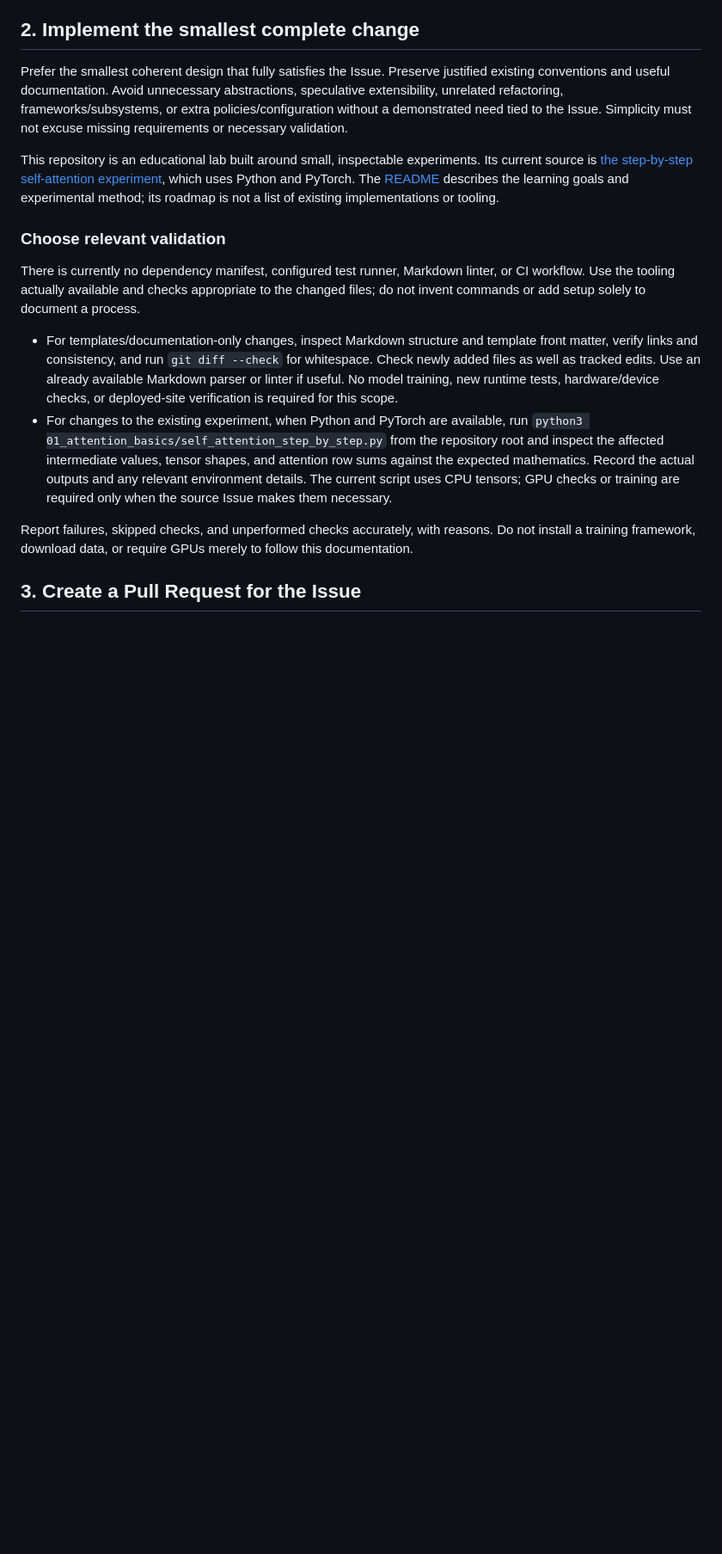
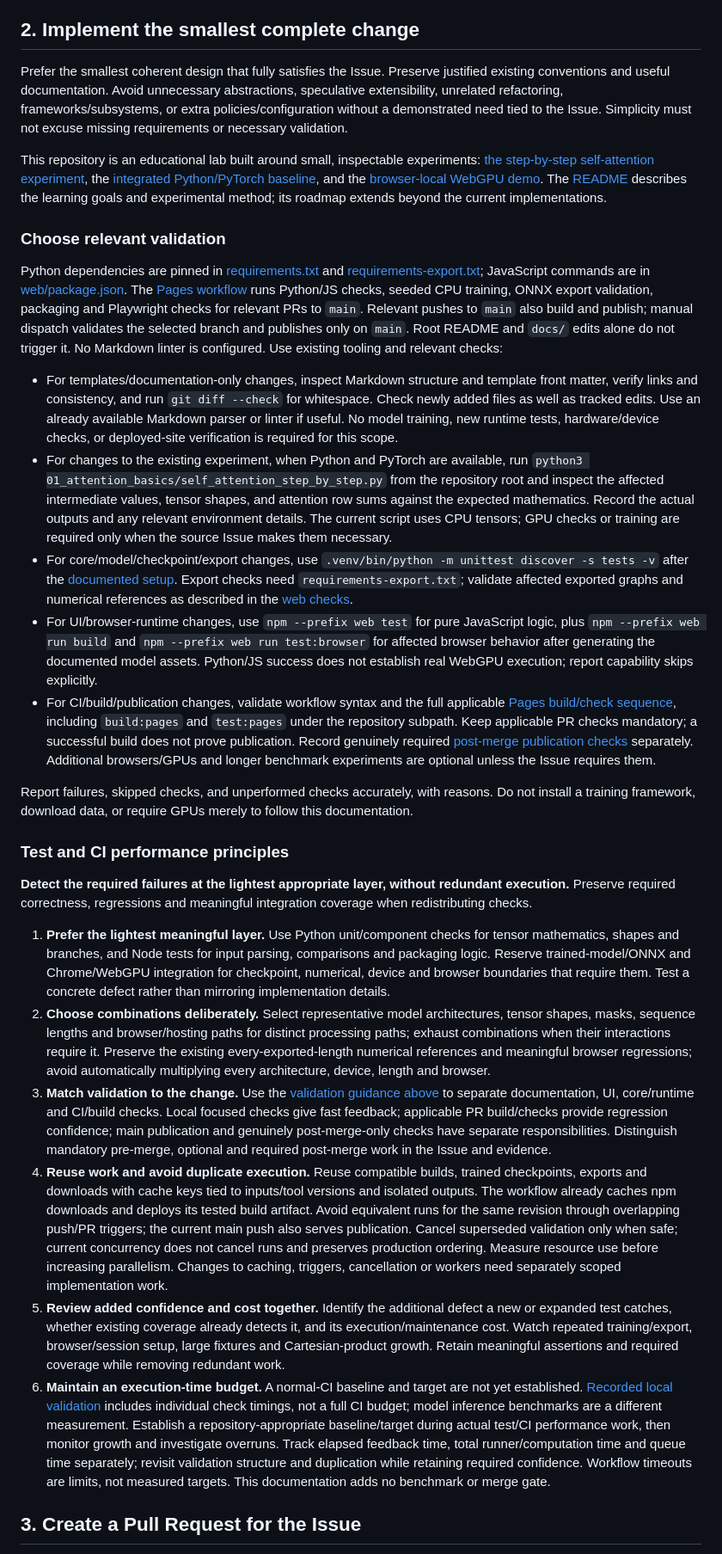
Before and after one commit to takahirox/transformer-from-scratch-lab, a Markdown page: docs/development-flow.md, the part around one of its changes. Shown at 86% size. Rendered like a GitHub page; blank space fills up the shorter version.

```diff
--- a/docs/development-flow.md
+++ b/docs/development-flow.md
@@ -26,16 +26,30 @@ For example, merge-triggered deployment or published-site verification belongs a
 
 Prefer the smallest coherent design that fully satisfies the Issue. Preserve justified existing conventions and useful documentation. Avoid unnecessary abstractions, speculative extensibility, unrelated refactoring, frameworks/subsystems, or extra policies/configuration without a demonstrated need tied to the Issue. Simplicity must not excuse missing requirements or necessary validation.
 
-This repository is an educational lab built around small, inspectable experiments. Its current source is [the step-by-step self-attention experiment](../01_attention_basics/self_attention_step_by_step.py), which uses Python and PyTorch. The [README](../README.md) describes the learning goals and experimental method; its roadmap is not a list of existing implementations or tooling.
+This repository is an educational lab built around small, inspectable experiments: [the step-by-step self-attention experiment](../01_attention_basics/self_attention_step_by_step.py), the [integrated Python/PyTorch baseline](../baseline/README.md), and the [browser-local WebGPU demo](../web/README.md). The [README](../README.md) describes the learning goals and experimental method; its roadmap extends beyond the current implementations.
 
 ### Choose relevant validation
 
-There is currently no dependency manifest, configured test runner, Markdown linter, or CI workflow. Use the tooling actually available and checks appropriate to the changed files; do not invent commands or add setup solely to document a process.
+Python dependencies are pinned in [requirements.txt](../requirements.txt) and [requirements-export.txt](../requirements-export.txt); JavaScript commands are in [web/package.json](../web/package.json). The [Pages workflow](../.github/workflows/pages.yml) runs Python/JS checks, seeded CPU training, ONNX export validation, packaging and Playwright checks for relevant PRs to `main`. Relevant pushes to `main` also build and publish; manual dispatch validates the selected branch and publishes only on `main`. Root README and `docs/` edits alone do not trigger it. No Markdown linter is configured. Use existing tooling and relevant checks:
 
 - For templates/documentation-only changes, inspect Markdown structure and template front matter, verify links and consistency, and run `git diff --check` for whitespace. Check newly added files as well as tracked edits. Use an already available Markdown parser or linter if useful. No model training, new runtime tests, hardware/device checks, or deployed-site verification is required for this scope.
 - For changes to the existing experiment, when Python and PyTorch are available, run `python3 01_attention_basics/self_attention_step_by_step.py` from the repository root and inspect the affected intermediate values, tensor shapes, and attention row sums against the expected mathematics. Record the actual outputs and any relevant environment details. The current script uses CPU tensors; GPU checks or training are required only when the source Issue makes them necessary.
+- For core/model/checkpoint/export changes, use `.venv/bin/python -m unittest discover -s tests -v` after the [documented setup](../baseline/README.md#setup-and-commands). Export checks need `requirements-export.txt`; validate affected exported graphs and numerical references as described in the [web checks](../web/README.md#reproducible-checks).
+- For UI/browser-runtime changes, use `npm --prefix web test` for pure JavaScript logic, plus `npm --prefix web run build` and `npm --prefix web run test:browser` for affected browser behavior after generating the documented model assets. Python/JS success does not establish real WebGPU execution; report capability skips explicitly.
+- For CI/build/publication changes, validate workflow syntax and the full applicable [Pages build/check sequence](../web/README.md#github-pages-build-and-deployment), including `build:pages` and `test:pages` under the repository subpath. Keep applicable PR checks mandatory; a successful build does not prove publication. Record genuinely required [post-merge publication checks](../web/README.md#required-post-merge-verification-pending-until-publication) separately. Additional browsers/GPUs and longer benchmark experiments are optional unless the Issue requires them.
 
 Report failures, skipped checks, and unperformed checks accurately, with reasons. Do not install a training framework, download data, or require GPUs merely to follow this documentation.
+
+### Test and CI performance principles
+
+**Detect the required failures at the lightest appropriate layer, without redundant execution.** Preserve required correctness, regressions and meaningful integration coverage when redistributing checks.
+
+1. **Prefer the lightest meaningful layer.** Use Python unit/component checks for tensor mathematics, shapes and branches, and Node tests for input parsing, comparisons and packaging logic. Reserve trained-model/ONNX and Chrome/WebGPU integration for checkpoint, numerical, device and browser boundaries that require them. Test a concrete defect rather than mirroring implementation details.
+2. **Choose combinations deliberately.** Select representative model architectures, tensor shapes, masks, sequence lengths and browser/hosting paths for distinct processing paths; exhaust combinations when their interactions require it. Preserve the existing every-exported-length numerical references and meaningful browser regressions; avoid automatically multiplying every architecture, device, length and browser.
+3. **Match validation to the change.** Use the [validation guidance above](#choose-relevant-validation) to separate documentation, UI, core/runtime and CI/build checks. Local focused checks give fast feedback; applicable PR build/checks provide regression confidence; main publication and genuinely post-merge-only checks have separate responsibilities. Distinguish mandatory pre-merge, optional and required post-merge work in the Issue and evidence.
+4. **Reuse work and avoid duplicate execution.** Reuse compatible builds, trained checkpoints, exports and downloads with cache keys tied to inputs/tool versions and isolated outputs. The workflow already caches npm downloads and deploys its tested build artifact. Avoid equivalent runs for the same revision through overlapping push/PR triggers; the current main push also serves publication. Cancel superseded validation only when safe; current concurrency does not cancel runs and preserves production ordering. Measure resource use before increasing parallelism. Changes to caching, triggers, cancellation or workers need separately scoped implementation work.
+5. **Review added confidence and cost together.** Identify the additional defect a new or expanded test catches, whether existing coverage already detects it, and its execution/maintenance cost. Watch repeated training/export, browser/session setup, large fixtures and Cartesian-product growth. Retain meaningful assertions and required coverage while removing redundant work.
+6. **Maintain an execution-time budget.** A normal-CI baseline and target are not yet established. [Recorded local validation](../evidence/issue-16/validation.md) includes individual check timings, not a full CI budget; model inference benchmarks are a different measurement. Establish a repository-appropriate baseline/target during actual test/CI performance work, then monitor growth and investigate overruns. Track elapsed feedback time, total runner/computation time and queue time separately; revisit validation structure and duplication while retaining required confidence. Workflow timeouts are limits, not measured targets. This documentation adds no benchmark or merge gate.
 
 ## 3. Create a Pull Request for the Issue
 
```
Also changed, not shown: other parts of docs/development-flow.md (+1 -1 lines), README.md (+4 -0 lines), docs/review-guidelines.md (+2 -0 lines).
